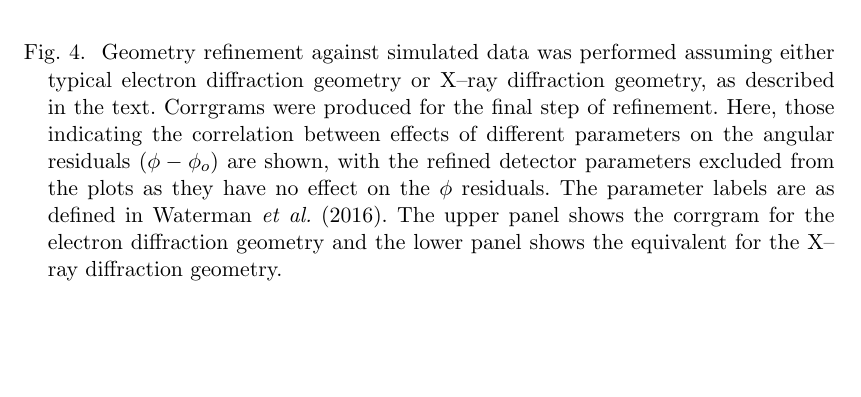
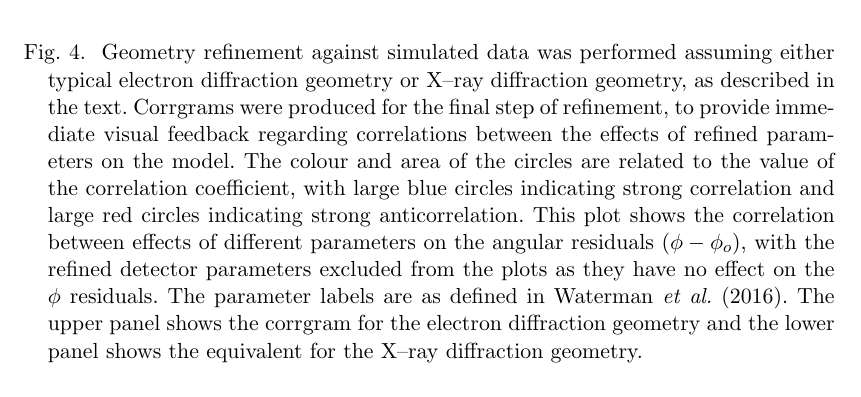
Before and after one commit to dagewa/DIALS_for_ED_paper, a LaTeX document (DIALS_for_ED_v2.tex): part of page 36 of 37 before the commit and part of page 36 of 38 after it, cut so that both start at the same text. Compiled offline with pdfLaTeX.

Commit message:
Explain corrgrams

```diff
--- a/DIALS_for_ED_v2.tex
+++ b/DIALS_for_ED_v2.tex
@@ -1298,8 +1298,13 @@ $R_\textrm{complete}$ was calculated with a 0.2\% test set size as described
     Geometry refinement against simulated data was performed assuming either
     typical electron diffraction geometry or X--ray diffraction geometry, as
     described in the text. Corrgrams were produced for the final step of
-    refinement. Here, those indicating the correlation between effects of
-    different parameters on the angular residuals $(\phi - \phi_o)$ are shown,
+    refinement, to provide immediate visual feedback regarding correlations
+    between the effects of refined parameters on the model.
+    The colour and area of the circles are related
+    to the value of the correlation coefficient, with large blue circles
+    indicating strong correlation and large red circles indicating strong
+    anticorrelation. This plot shows the correlation between effects of
+    different parameters on the angular residuals $(\phi - \phi_o)$,
     with the refined detector parameters excluded from the plots as they have
     no effect on the $\phi$ residuals. The parameter labels are as defined in
     \citeasnoun{Waterman2016}. The upper panel shows the corrgram for the
```
